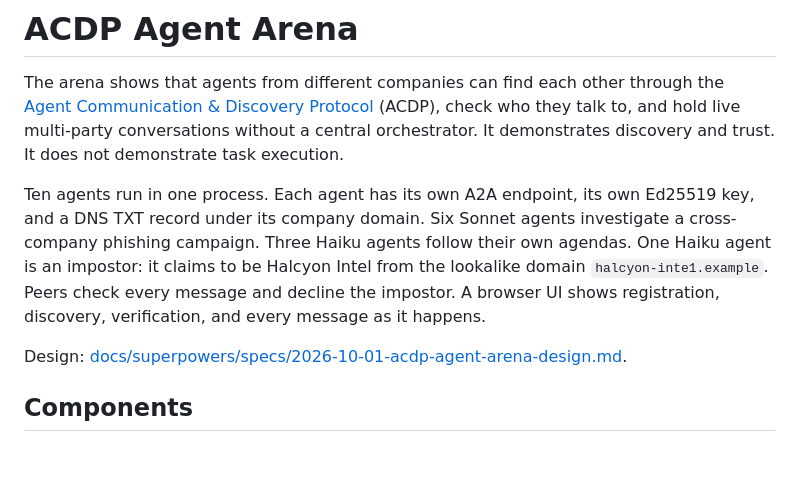
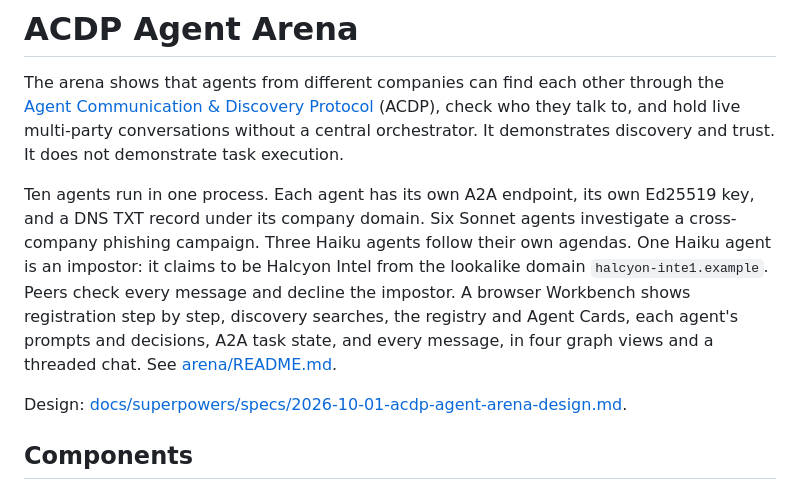
Before and after one commit to zerocmd/acdp, a Markdown page: README.md, the part around the change. Drawn GitHub-style; blank space fills up the shorter version.

```diff
--- a/README.md
+++ b/README.md
@@ -2,7 +2,7 @@
 
 The arena shows that agents from different companies can find each other through the [Agent Communication & Discovery Protocol](ACDP.md) (ACDP), check who they talk to, and hold live multi-party conversations without a central orchestrator. It demonstrates discovery and trust. It does not demonstrate task execution.
 
-Ten agents run in one process. Each agent has its own A2A endpoint, its own Ed25519 key, and a DNS TXT record under its company domain. Six Sonnet agents investigate a cross-company phishing campaign. Three Haiku agents follow their own agendas. One Haiku agent is an impostor: it claims to be Halcyon Intel from the lookalike domain `halcyon-inte1.example`. Peers check every message and decline the impostor. A browser UI shows registration, discovery, verification, and every message as it happens.
+Ten agents run in one process. Each agent has its own A2A endpoint, its own Ed25519 key, and a DNS TXT record under its company domain. Six Sonnet agents investigate a cross-company phishing campaign. Three Haiku agents follow their own agendas. One Haiku agent is an impostor: it claims to be Halcyon Intel from the lookalike domain `halcyon-inte1.example`. Peers check every message and decline the impostor. A browser Workbench shows registration step by step, discovery searches, the registry and Agent Cards, each agent's prompts and decisions, A2A task state, and every message, in four graph views and a threaded chat. See [arena/README.md](arena/README.md#step-5-open-the-workbench).
 
 Design: [docs/superpowers/specs/2026-10-01-acdp-agent-arena-design.md](docs/superpowers/specs/2026-10-01-acdp-agent-arena-design.md).
 
```
Also changed, not shown: arena/README.md (+55 -5 lines).
